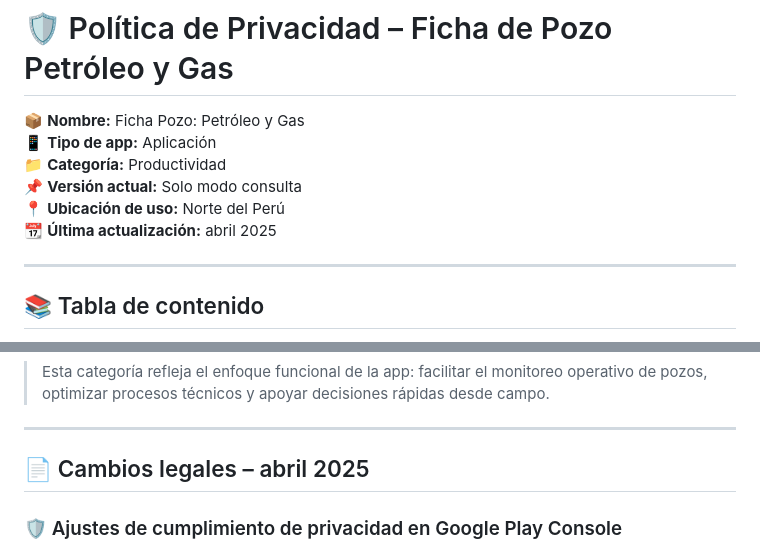
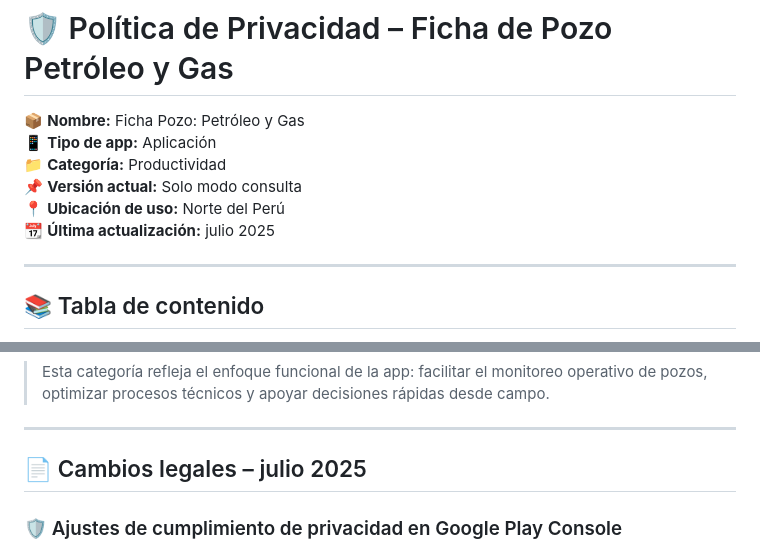
Before and after one commit to JM31/ficha_pozo_privacidad, a Markdown page: README.md, 2 parts joined by grey strips. GitHub-like rendering.

```diff
--- a/README.md
+++ b/README.md
@@ -5,7 +5,7 @@
 📁 **Categoría:** Productividad
 📌 **Versión actual:** Solo modo consulta
 📍 **Ubicación de uso:** Norte del Perú
-📆 **Última actualización:** abril 2025
+📆 **Última actualización:** julio 2025
 
 ---
 
@@ -101,7 +101,7 @@ Esta aplicación ha sido clasificada como:
 
 ---
 
-## 📄 Cambios legales – abril 2025
+## 📄 Cambios legales – julio 2025
 
 ### 🛡️ Ajustes de cumplimiento de privacidad en Google Play Console
 
```
